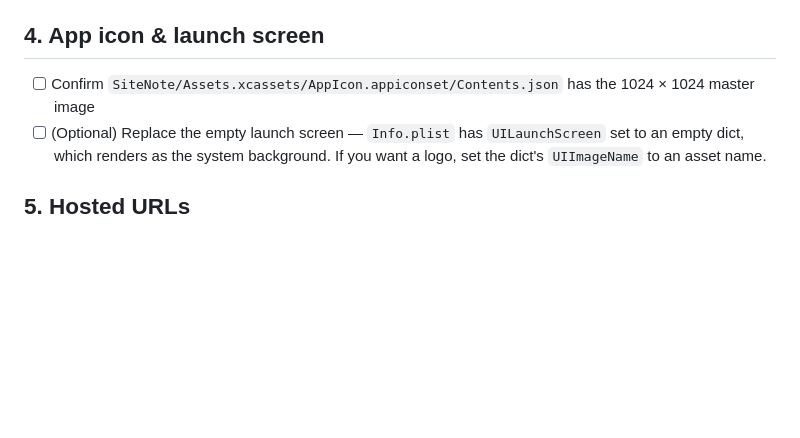
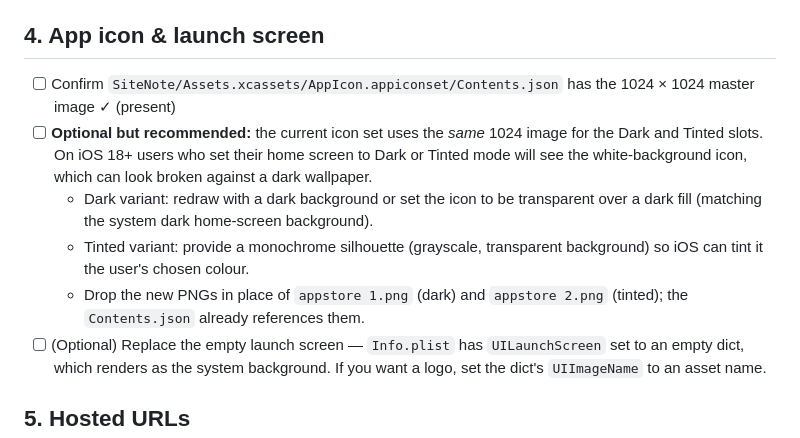
Before and after one commit to banruo1019/SiteNote, a Markdown page: RELEASE_CHECKLIST.md, the part around the change. GitHub-like rendering; blank space fills up the shorter version.

Commit message:
docs(launch): flag iOS 18 dark/tinted app icon variants for manual replacement

```diff
--- a/RELEASE_CHECKLIST.md
+++ b/RELEASE_CHECKLIST.md
@@ -30,7 +30,11 @@ Order matters — do them top to bottom.
 
 ## 4. App icon & launch screen
 
-- [ ] Confirm `SiteNote/Assets.xcassets/AppIcon.appiconset/Contents.json` has the 1024 × 1024 master image
+- [ ] Confirm `SiteNote/Assets.xcassets/AppIcon.appiconset/Contents.json` has the 1024 × 1024 master image ✓ (present)
+- [ ] **Optional but recommended:** the current icon set uses the *same* 1024 image for the Dark and Tinted slots. On iOS 18+ users who set their home screen to Dark or Tinted mode will see the white-background icon, which can look broken against a dark wallpaper.
+  - Dark variant: redraw with a dark background or set the icon to be transparent over a dark fill (matching the system dark home-screen background).
+  - Tinted variant: provide a monochrome silhouette (grayscale, transparent background) so iOS can tint it the user's chosen colour.
+  - Drop the new PNGs in place of `appstore 1.png` (dark) and `appstore 2.png` (tinted); the `Contents.json` already references them.
 - [ ] (Optional) Replace the empty launch screen — `Info.plist` has `UILaunchScreen` set to an empty dict, which renders as the system background. If you want a logo, set the dict's `UIImageName` to an asset name.
 
 ## 5. Hosted URLs
```
